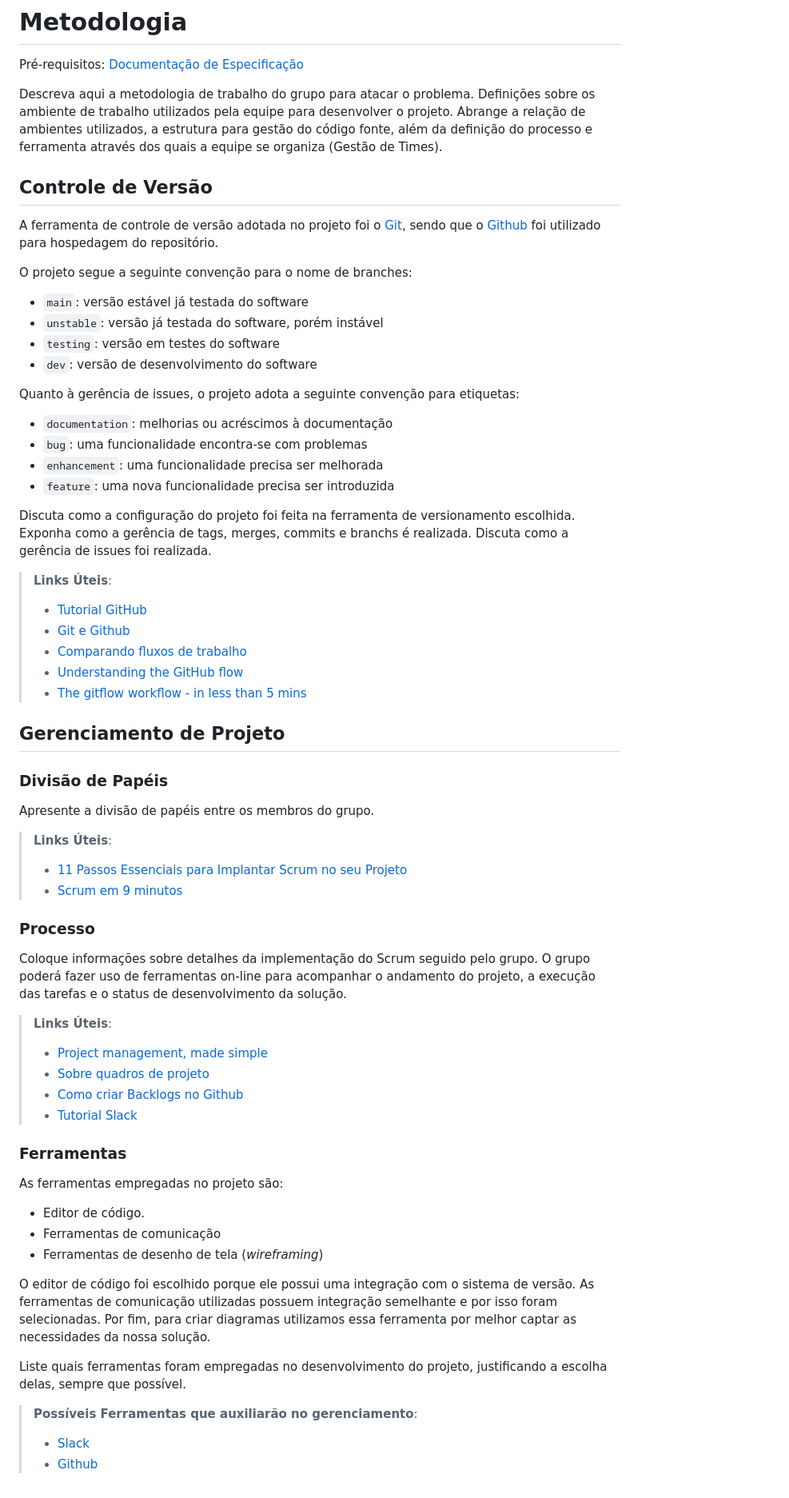
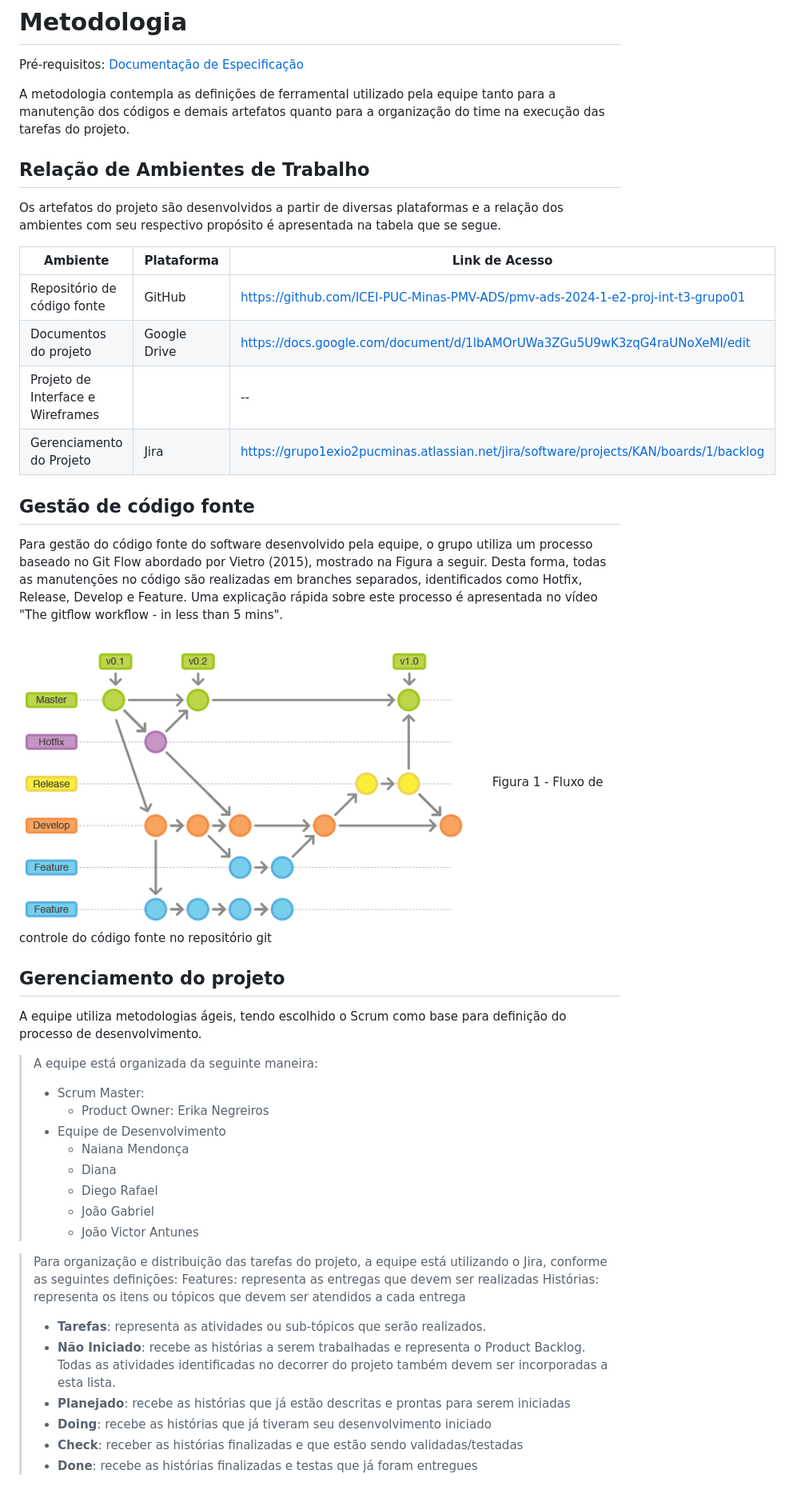
Before and after one commit to anaidsantiago/pmv-ads-2024-1-e2-proj-int-t3-grupo01, a Markdown page: docs/03-Metodologia.md, the part around the change. Shown: that part at 80% size. Drawn GitHub-style; pictures changed too: docs/img/gitflow.png (added).

Commit message:
Adicionar Metodologia

```diff
--- a/docs/03-Metodologia.md
+++ b/docs/03-Metodologia.md
@@ -3,75 +3,46 @@
 
 <span style="color:red">Pré-requisitos: <a href="2-Especificação do Projeto.md"> Documentação de Especificação</a></span>
 
-Descreva aqui a metodologia de trabalho do grupo para atacar o problema. Definições sobre os ambiente de trabalho utilizados pela  equipe para desenvolver o projeto. Abrange a relação de ambientes utilizados, a estrutura para gestão do código fonte, além da definição do processo e ferramenta através dos quais a equipe se organiza (Gestão de Times).
+A metodologia contempla as definições de ferramental utilizado pela equipe tanto para a manutenção dos códigos e demais artefatos quanto para a organização do time na execução das tarefas do projeto.
 
-## Controle de Versão
+## Relação de Ambientes de Trabalho
+Os artefatos do projeto são desenvolvidos a partir de diversas plataformas e a relação dos ambientes com seu respectivo propósito é apresentada na tabela que se segue.
 
-A ferramenta de controle de versão adotada no projeto foi o
-[Git](https://git-scm.com/), sendo que o [Github](https://github.com)
-foi utilizado para hospedagem do repositório.
+|Ambiente           | Plataforma | Link de Acesso |
+|------------------|------------|----------------|
+|Repositório de código fonte| GitHub |https://github.com/ICEI-PUC-Minas-PMV-ADS/pmv-ads-2024-1-e2-proj-int-t3-grupo01 |
+|Documentos do projeto| Google Drive |https://docs.google.com/document/d/1lbAMOrUWa3ZGu5U9wK3zqG4raUNoXeMI/edit |
+|Projeto de Interface e  Wireframes|  |--|
+|Gerenciamento do Projeto| Jira |https://grupo1exio2pucminas.atlassian.net/jira/software/projects/KAN/boards/1/backlog |
 
-O projeto segue a seguinte convenção para o nome de branches:
+## Gestão de código fonte
 
-- `main`: versão estável já testada do software
-- `unstable`: versão já testada do software, porém instável
-- `testing`: versão em testes do software
-- `dev`: versão de desenvolvimento do software
+Para gestão do código fonte do software desenvolvido pela equipe, o grupo utiliza um processo baseado no Git Flow abordado por Vietro (2015), mostrado na Figura a seguir. Desta forma, todas as manutenções no código são realizadas em branches separados, identificados como Hotfix, Release, Develop e Feature. Uma explicação rápida sobre este processo é apresentada no vídeo "The gitflow workflow - in less than 5 mins".
 
-Quanto à gerência de issues, o projeto adota a seguinte convenção para
-etiquetas:
+![Exemplo de Diagrama de Fluxo](img/gitflow.png)
+Figura 1 - Fluxo de controle do código fonte no repositório git
 
-- `documentation`: melhorias ou acréscimos à documentação
-- `bug`: uma funcionalidade encontra-se com problemas
-- `enhancement`: uma funcionalidade precisa ser melhorada
-- `feature`: uma nova funcionalidade precisa ser introduzida
 
-Discuta como a configuração do projeto foi feita na ferramenta de versionamento escolhida. Exponha como a gerência de tags, merges, commits e branchs é realizada. Discuta como a gerência de issues foi realizada.
+## Gerenciamento do projeto
 
-> **Links Úteis**:
-> - [Tutorial GitHub](https://guides.github.com/activities/hello-world/)
-> - [Git e Github](https://www.youtube.com/playlist?list=PLHz_AreHm4dm7ZULPAmadvNhH6vk9oNZA)
->  - [Comparando fluxos de trabalho](https://www.atlassian.com/br/git/tutorials/comparing-workflows)
-> - [Understanding the GitHub flow](https://guides.github.com/introduction/flow/)
-> - [The gitflow workflow - in less than 5 mins](https://www.youtube.com/watch?v=1SXpE08hvGs)
+A equipe utiliza metodologias ágeis, tendo escolhido o Scrum como base para definição do processo de desenvolvimento.
 
-## Gerenciamento de Projeto
+> A equipe está organizada da seguinte maneira:
+> - Scrum Master:
+>   - Product Owner: Erika Negreiros
+> - Equipe de Desenvolvimento
+>   - Naiana Mendonça
+>   - Diana
+>   - Diego Rafael
+>   - João Gabriel
+>   - João Victor Antunes
 
-### Divisão de Papéis
-
-Apresente a divisão de papéis entre os membros do grupo.
-
-> **Links Úteis**:
-> - [11 Passos Essenciais para Implantar Scrum no seu
-> Projeto](https://mindmaster.com.br/scrum-11-passos/)
-> - [Scrum em 9 minutos](https://www.youtube.com/watch?v=XfvQWnRgxG0)
-
-### Processo
-
-Coloque  informações sobre detalhes da implementação do Scrum seguido pelo grupo. O grupo poderá fazer uso de ferramentas on-line para acompanhar o andamento do projeto, a execução das tarefas e o status de desenvolvimento da solução.
-
-> **Links Úteis**:
-> - [Project management, made simple](https://github.com/features/project-management/)
-> - [Sobre quadros de projeto](https://docs.github.com/pt/github/managing-your-work-on-github/about-project-boards)
-> - [Como criar Backlogs no Github](https://www.youtube.com/watch?v=RXEy6CFu9Hk)
-> - [Tutorial Slack](https://slack.com/intl/en-br/)
-
-### Ferramentas
-
-As ferramentas empregadas no projeto são:
-
-- Editor de código.
-- Ferramentas de comunicação
-- Ferramentas de desenho de tela (_wireframing_)
-
-O editor de código foi escolhido porque ele possui uma integração com o
-sistema de versão. As ferramentas de comunicação utilizadas possuem
-integração semelhante e por isso foram selecionadas. Por fim, para criar
-diagramas utilizamos essa ferramenta por melhor captar as
-necessidades da nossa solução.
-
-Liste quais ferramentas foram empregadas no desenvolvimento do projeto, justificando a escolha delas, sempre que possível.
-
-> **Possíveis Ferramentas que auxiliarão no gerenciamento**:
-> - [Slack](https://slack.com/)
-> - [Github](https://github.com/)
+> Para organização e distribuição das tarefas do projeto, a equipe está utilizando o Jira, conforme as seguintes definições:
+Features: representa as entregas que devem ser realizadas
+Histórias: representa os itens ou tópicos que devem ser atendidos a cada entrega
+> - **Tarefas**: representa as atividades ou sub-tópicos que serão realizados.
+> - **Não Iniciado**: recebe as histórias a serem trabalhadas e representa o Product Backlog. Todas as atividades identificadas no decorrer do projeto também devem ser incorporadas a esta lista.
+> - **Planejado**: recebe as histórias que já estão descritas e prontas para serem iniciadas
+> - **Doing**: recebe as histórias que já tiveram seu desenvolvimento iniciado
+> - **Check**: receber as histórias finalizadas e que estão sendo validadas/testadas
+> - **Done**: recebe as histórias finalizadas e testas que já foram entregues
```
